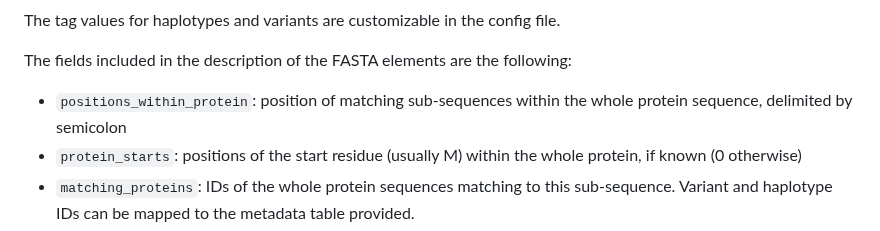
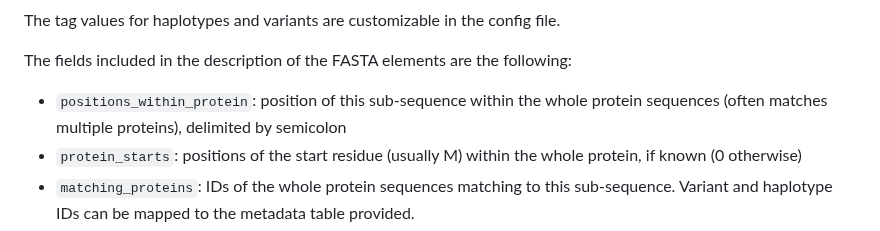
Before and after one commit to ProGenNo/ProHap, a Markdown page: README.md, the part around the change. Drawn GitHub-style.

```diff
--- a/README.md
+++ b/README.md
@@ -58,7 +58,7 @@ Possible tag values are:
 The tag values for haplotypes and variants are customizable in the config file.
 
 The fields included in the description of the FASTA elements are the following:
- - `positions_within_protein`: position of matching sub-sequences within the whole protein sequence, delimited by semicolon
+ - `positions_within_protein`: position of this sub-sequence within the whole protein sequences (often matches multiple proteins), delimited by semicolon
  - `protein_starts`: positions of the start residue (usually M) within the whole protein, if known (0 otherwise)
  - `matching_proteins`: IDs of the whole protein sequences matching to this sub-sequence. Variant and haplotype IDs can be mapped to the metadata table provided.
  - `reading_frames`: Reading frames in which the matching proteins are translated, if known.
```
